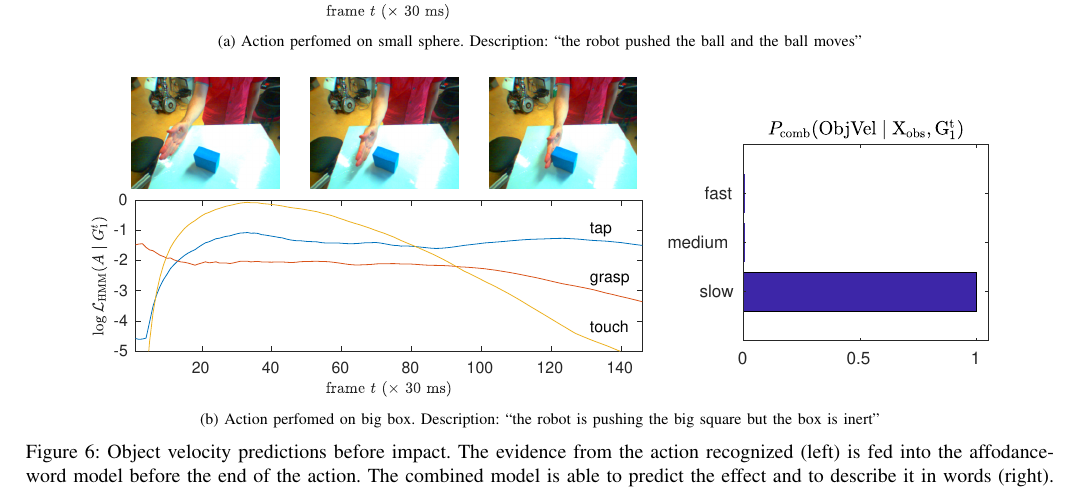
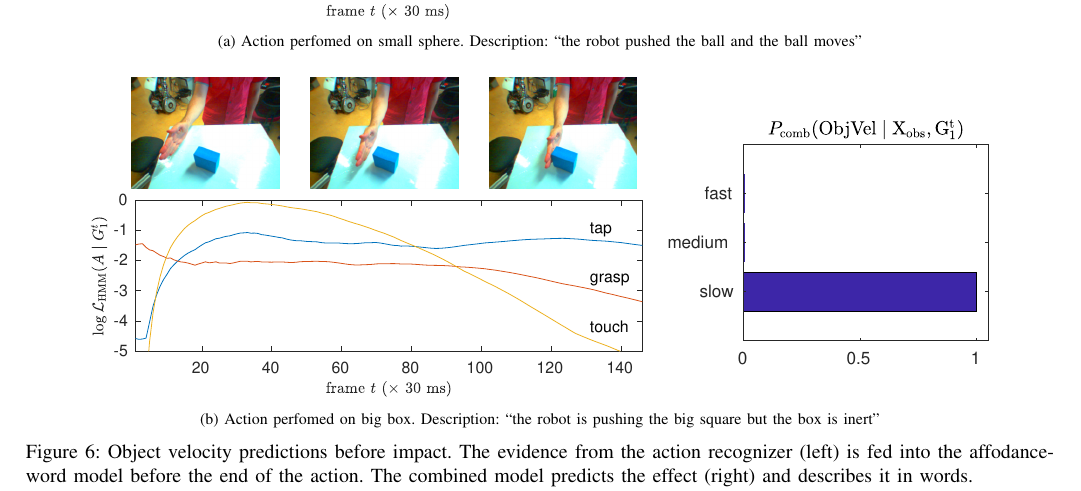
Before and after one commit to gsaponaro/tcds-gestures, a LaTeX paper (article/2017-11_submission/gsaponaro-tcds2017language.tex, which reads article/2017-11_submission/results.tex): part of page 8 of 11, cut so that both start at the same text. Compiled offline with pdfLaTeX; a missing font is replaced by an installed copy or a similar font; a LaTeX package or settings file that is missing is left out.

Commit message:
small change

```diff
--- a/article/2017-11_submission/results.tex
+++ b/article/2017-11_submission/results.tex
@@ -80,7 +80,7 @@ Higher velocities are expected for spherical objects that can roll, compared to
     } % end resizebox
   \label{fig:effect_pred_box}
   } % end subfloat
-  \caption{Object velocity predictions before impact. The evidence from the action recognized (left) is fed into the affodance-word model before the end of the action. The combined model is able to predict the effect and to describe it in words (right).}
+  \caption{Object velocity predictions before impact. The evidence from the action recognizer (left) is fed into the affodance-word model before the end of the action. The combined model predicts the effect (right) and describes it in words.}
   \label{fig:effect_pred}
 \end{figure*}
 
```
